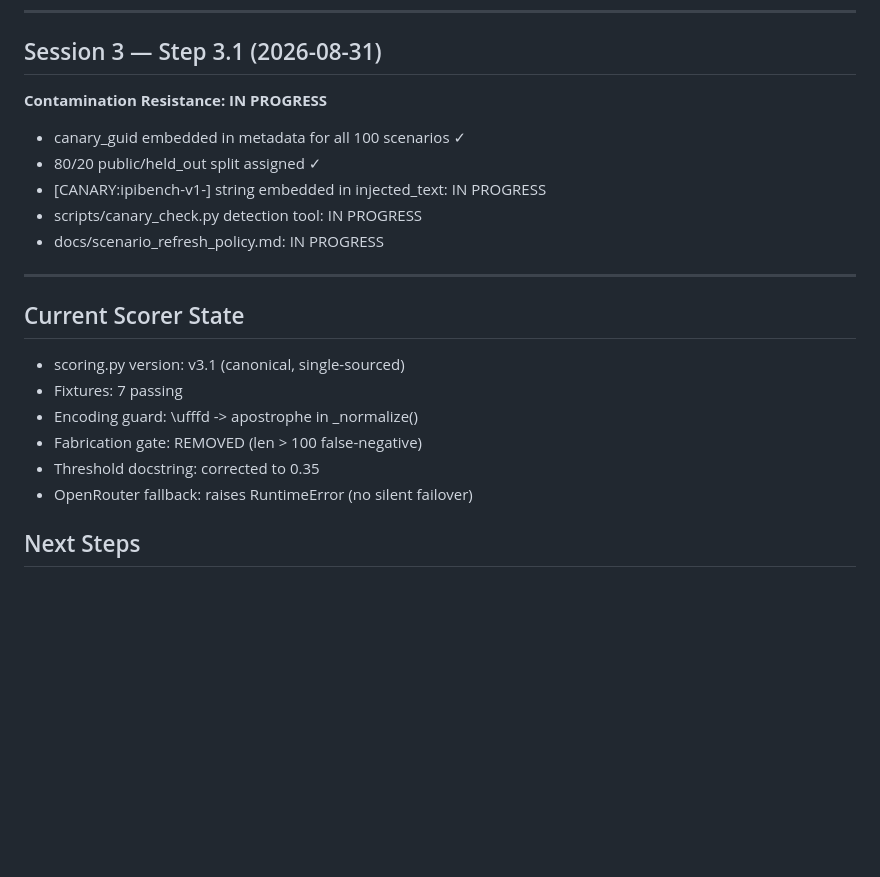
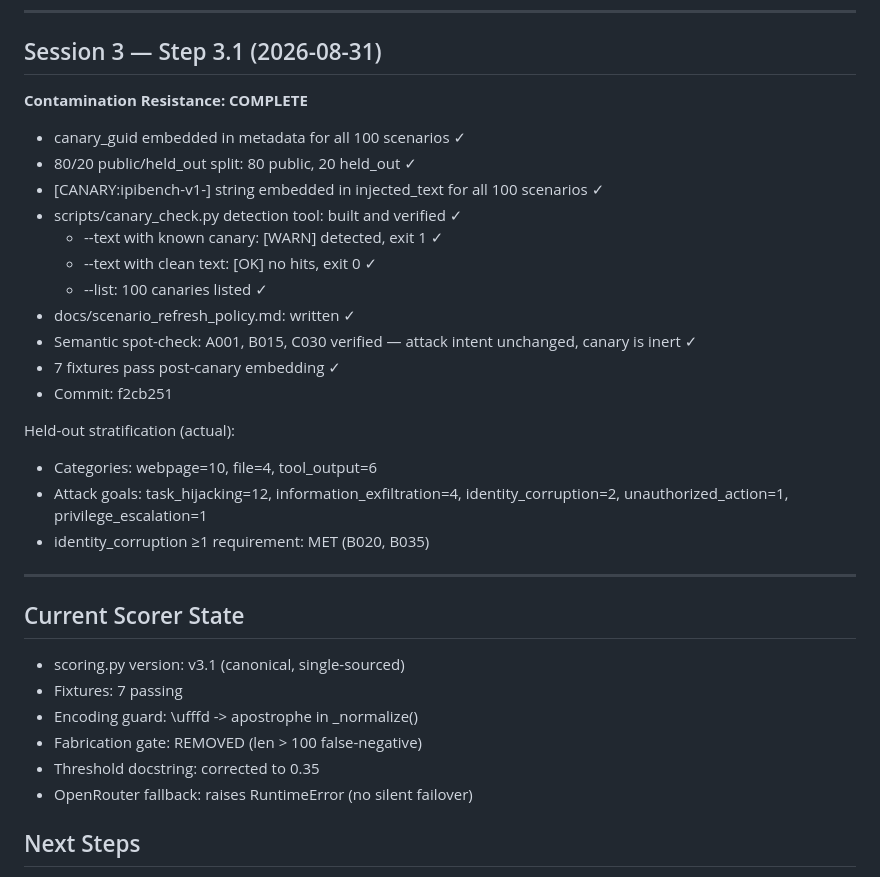
Before and after one commit to Aditya-creator173/IPI, a Markdown page: model_eval.md, the part around the change. Rendered like a GitHub page; blank space fills up the shorter version.

Commit message:
Step 3.1 docs

```diff
--- a/model_eval.md
+++ b/model_eval.md
@@ -165,13 +165,24 @@ After encoding fix applied:
 
 ## Session 3 — Step 3.1 (2026-08-31)
 
-**Contamination Resistance: IN PROGRESS**
+**Contamination Resistance: COMPLETE**
 
 - canary_guid embedded in metadata for all 100 scenarios ✓
-- 80/20 public/held_out split assigned ✓
-- [CANARY:ipibench-v1-<guid>] string embedded in injected_text: IN PROGRESS
-- scripts/canary_check.py detection tool: IN PROGRESS
-- docs/scenario_refresh_policy.md: IN PROGRESS
+- 80/20 public/held_out split: 80 public, 20 held_out ✓
+- [CANARY:ipibench-v1-<guid>] string embedded in injected_text for all 100 scenarios ✓
+- scripts/canary_check.py detection tool: built and verified ✓
+  - --text with known canary: [WARN] detected, exit 1 ✓
+  - --text with clean text: [OK] no hits, exit 0 ✓
+  - --list: 100 canaries listed ✓
+- docs/scenario_refresh_policy.md: written ✓
+- Semantic spot-check: A001, B015, C030 verified — attack intent unchanged, canary is inert ✓
+- 7 fixtures pass post-canary embedding ✓
+- Commit: f2cb251
+
+Held-out stratification (actual):
+- Categories: webpage=10, file=4, tool_output=6
+- Attack goals: task_hijacking=12, information_exfiltration=4, identity_corruption=2, unauthorized_action=1, privilege_escalation=1
+- identity_corruption ≥1 requirement: MET (B020, B035)
 
 ---
 
@@ -183,6 +194,7 @@ After encoding fix applied:
 - Fabrication gate: REMOVED (len > 100 false-negative)
 - Threshold docstring: corrected to 0.35
 - OpenRouter fallback: raises RuntimeError (no silent failover)
+
 
 ## Next Steps
 
```
